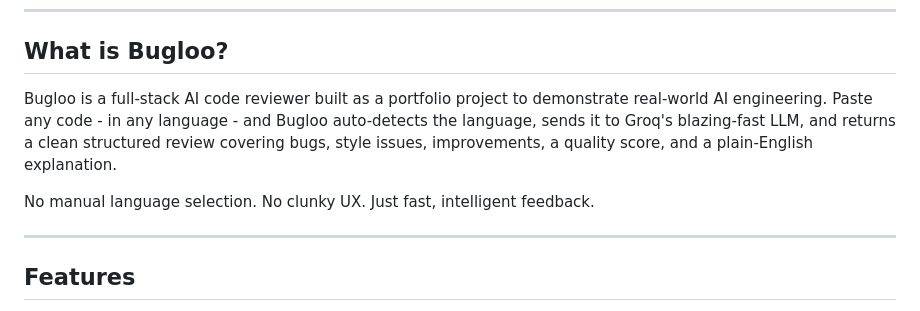
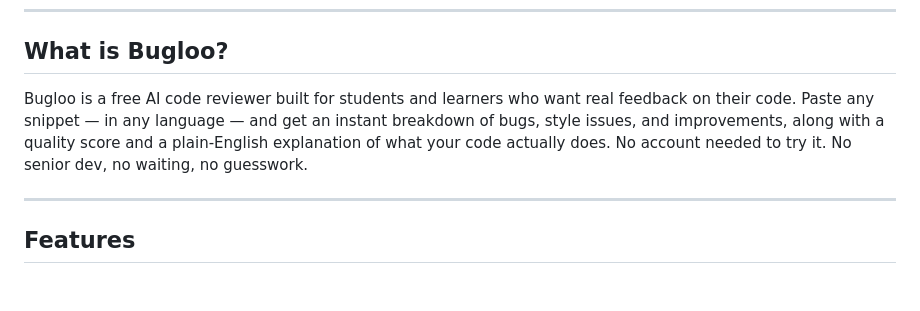
Before and after one commit to mohitpandeycs/Bugloo, a Markdown page: README.md, the part around the change. Drawn GitHub-style; blank space fills up the shorter version.

```diff
--- a/README.md
+++ b/README.md
@@ -20,9 +20,7 @@
 
 ## What is Bugloo?
 
-Bugloo is a full-stack AI code reviewer built as a portfolio project to demonstrate real-world AI engineering. Paste any code - in any language - and Bugloo auto-detects the language, sends it to Groq's blazing-fast LLM, and returns a clean structured review covering bugs, style issues, improvements, a quality score, and a plain-English explanation.
-
-No manual language selection. No clunky UX. Just fast, intelligent feedback.
+Bugloo is a free AI code reviewer built for students and learners who want real feedback on their code. Paste any snippet — in any language — and get an instant breakdown of bugs, style issues, and improvements, along with a quality score and a plain-English explanation of what your code actually does. No account needed to try it. No senior dev, no waiting, no guesswork.
 
 ---
 
```
